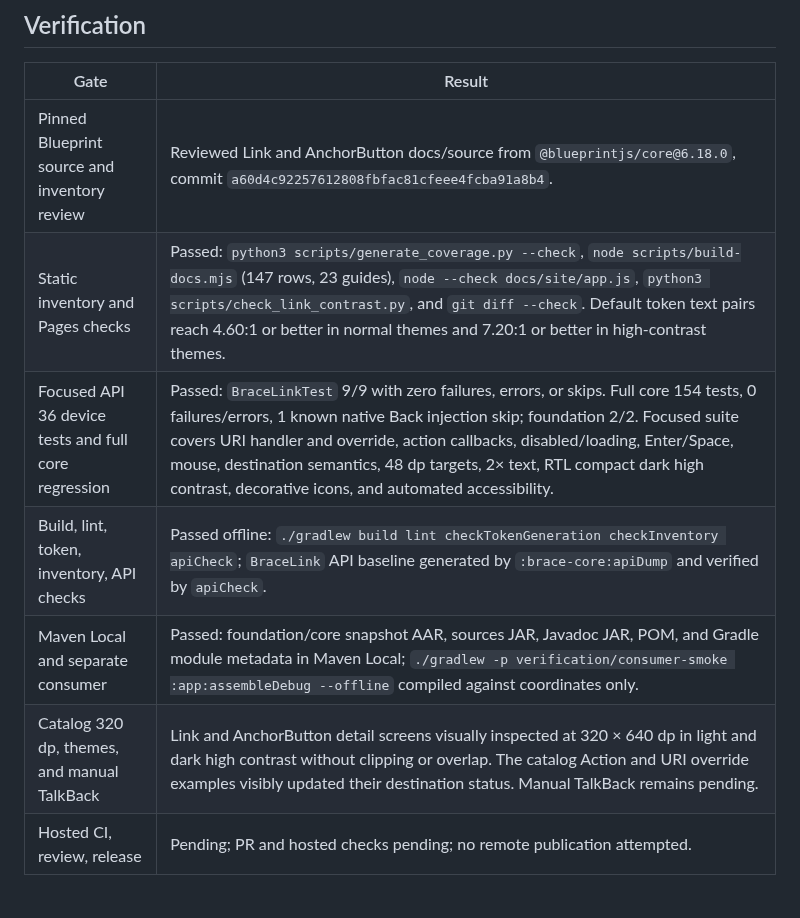
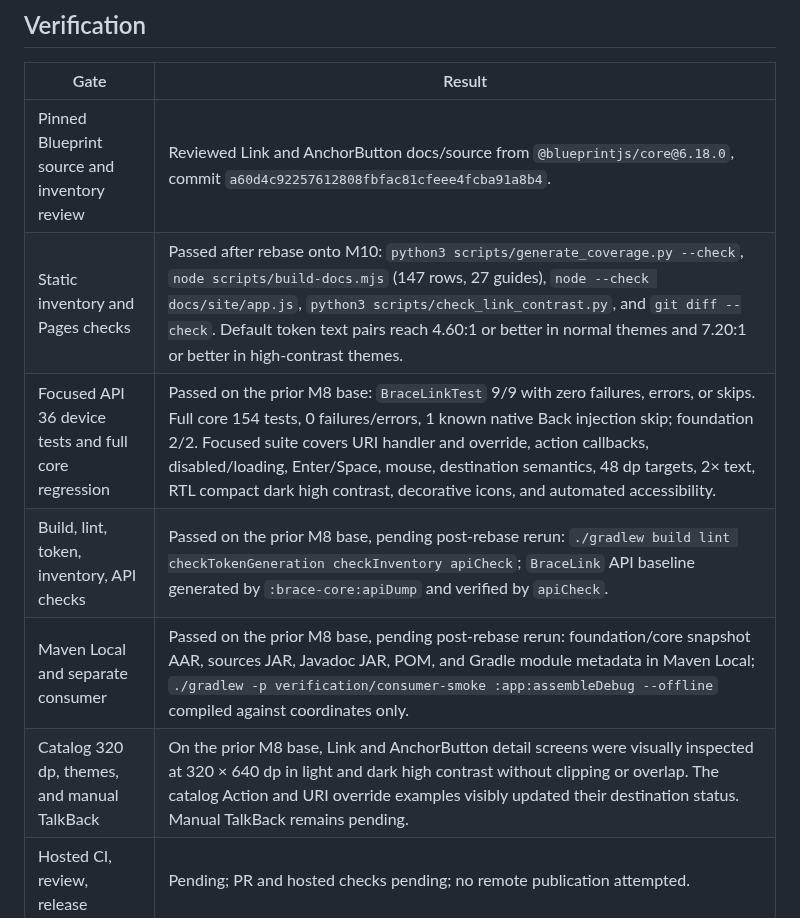
Before and after one commit to joelromanpr/brace-android, a Markdown page: docs/milestones/m20-links.md, the part around the change. Drawn GitHub-style.

Commit message:
docs(links): clarify post-rebase verification status

```diff
--- a/docs/milestones/m20-links.md
+++ b/docs/milestones/m20-links.md
@@ -14,11 +14,11 @@
 | Gate | Result |
 | --- | --- |
 | Pinned Blueprint source and inventory review | Reviewed Link and AnchorButton docs/source from `@blueprintjs/core@6.18.0`, commit `a60d4c92257612808fbfac81cfeee4fcba91a8b4`. |
-| Static inventory and Pages checks | Passed: `python3 scripts/generate_coverage.py --check`, `node scripts/build-docs.mjs` (147 rows, 23 guides), `node --check docs/site/app.js`, `python3 scripts/check_link_contrast.py`, and `git diff --check`. Default token text pairs reach 4.60:1 or better in normal themes and 7.20:1 or better in high-contrast themes. |
-| Focused API 36 device tests and full core regression | Passed: `BraceLinkTest` 9/9 with zero failures, errors, or skips. Full core 154 tests, 0 failures/errors, 1 known native Back injection skip; foundation 2/2. Focused suite covers URI handler and override, action callbacks, disabled/loading, Enter/Space, mouse, destination semantics, 48 dp targets, 2× text, RTL compact dark high contrast, decorative icons, and automated accessibility. |
-| Build, lint, token, inventory, API checks | Passed offline: `./gradlew build lint checkTokenGeneration checkInventory apiCheck`; `BraceLink` API baseline generated by `:brace-core:apiDump` and verified by `apiCheck`. |
-| Maven Local and separate consumer | Passed: foundation/core snapshot AAR, sources JAR, Javadoc JAR, POM, and Gradle module metadata in Maven Local; `./gradlew -p verification/consumer-smoke :app:assembleDebug --offline` compiled against coordinates only. |
-| Catalog 320 dp, themes, and manual TalkBack | Link and AnchorButton detail screens visually inspected at 320 × 640 dp in light and dark high contrast without clipping or overlap. The catalog Action and URI override examples visibly updated their destination status. Manual TalkBack remains pending. |
+| Static inventory and Pages checks | Passed after rebase onto M10: `python3 scripts/generate_coverage.py --check`, `node scripts/build-docs.mjs` (147 rows, 27 guides), `node --check docs/site/app.js`, `python3 scripts/check_link_contrast.py`, and `git diff --check`. Default token text pairs reach 4.60:1 or better in normal themes and 7.20:1 or better in high-contrast themes. |
+| Focused API 36 device tests and full core regression | Passed on the prior M8 base: `BraceLinkTest` 9/9 with zero failures, errors, or skips. Full core 154 tests, 0 failures/errors, 1 known native Back injection skip; foundation 2/2. Focused suite covers URI handler and override, action callbacks, disabled/loading, Enter/Space, mouse, destination semantics, 48 dp targets, 2× text, RTL compact dark high contrast, decorative icons, and automated accessibility. |
+| Build, lint, token, inventory, API checks | Passed on the prior M8 base, pending post-rebase rerun: `./gradlew build lint checkTokenGeneration checkInventory apiCheck`; `BraceLink` API baseline generated by `:brace-core:apiDump` and verified by `apiCheck`. |
+| Maven Local and separate consumer | Passed on the prior M8 base, pending post-rebase rerun: foundation/core snapshot AAR, sources JAR, Javadoc JAR, POM, and Gradle module metadata in Maven Local; `./gradlew -p verification/consumer-smoke :app:assembleDebug --offline` compiled against coordinates only. |
+| Catalog 320 dp, themes, and manual TalkBack | On the prior M8 base, Link and AnchorButton detail screens were visually inspected at 320 × 640 dp in light and dark high contrast without clipping or overlap. The catalog Action and URI override examples visibly updated their destination status. Manual TalkBack remains pending. |
 | Hosted CI, review, release | Pending; PR and hosted checks pending; no remote publication attempted. |
 
 ## Remaining work
```
